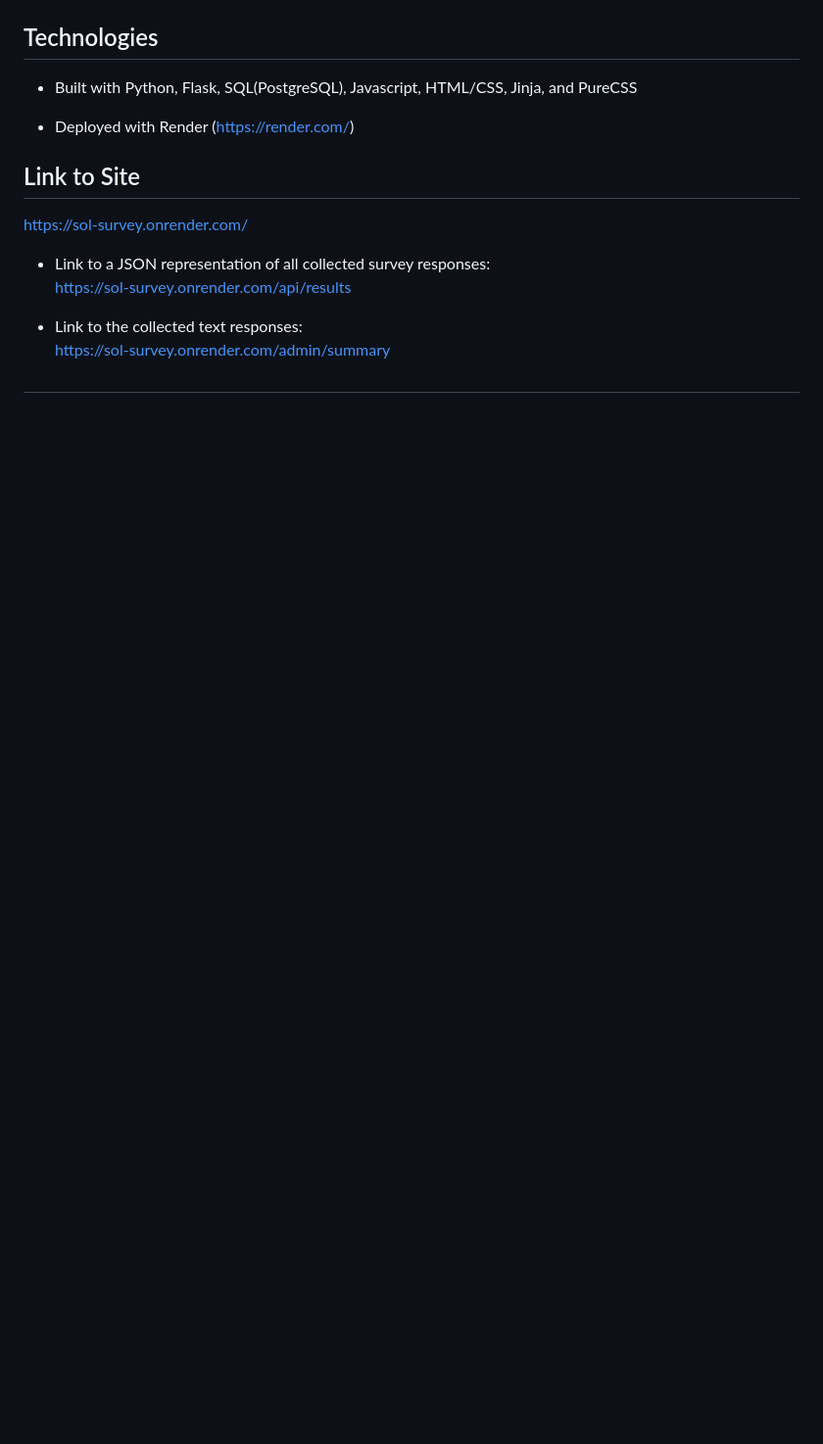
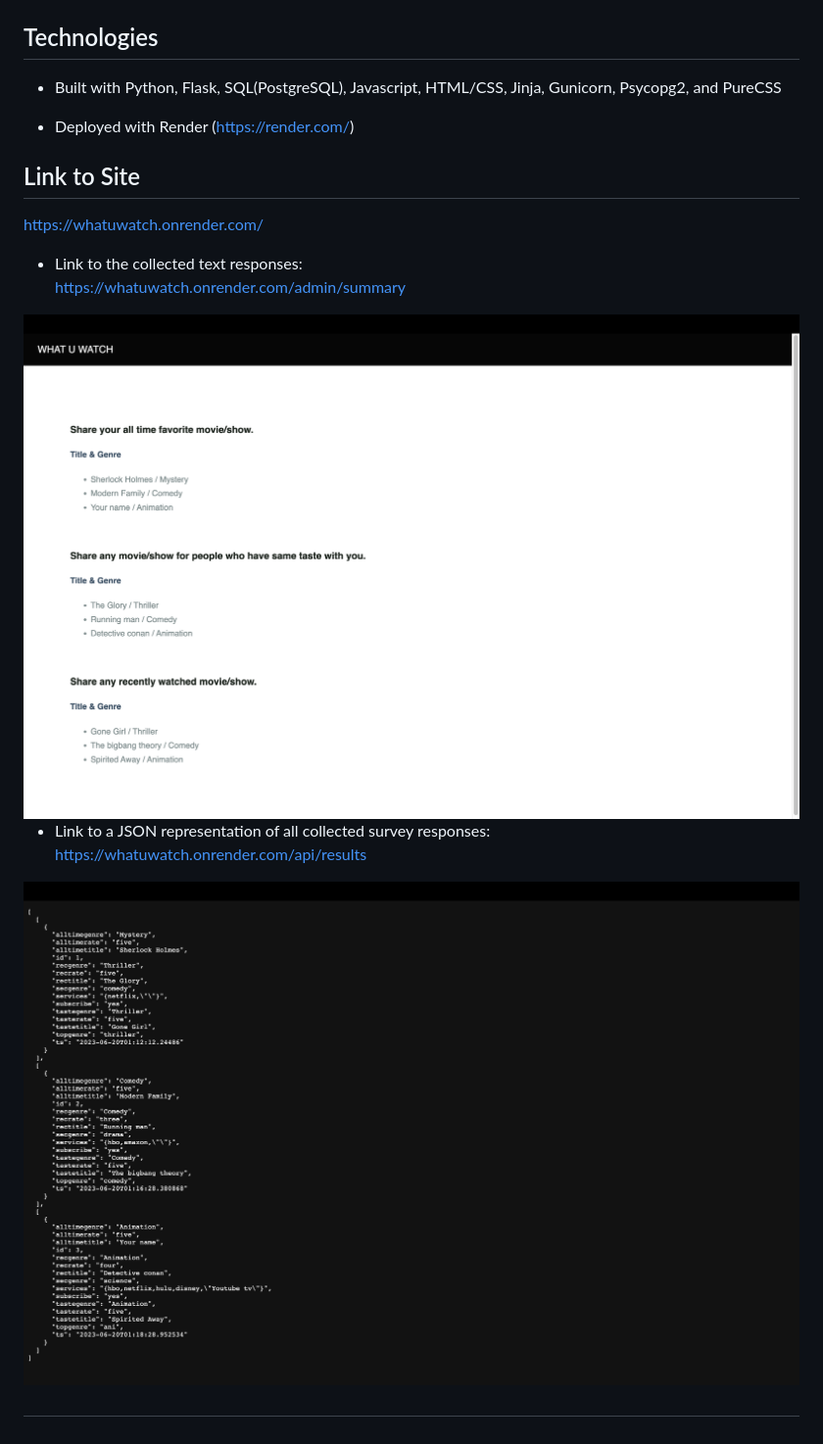
Before and after one commit to solswe/Survey-server, a Markdown page: README.md, the part around the change printed below. Shown: that part at 98% size. Rendered like a GitHub page; pictures changed too: readme/wuw-json.png (added), readme/wuw-text-response.png (added); blank space fills up the shorter version.

```diff
--- a/README.md
+++ b/README.md
@@ -13,20 +13,21 @@ This full-stack web application is designed to collect survey responses.
 ## Technologies
 
 * Built with
-Python, Flask, SQL(PostgreSQL), Javascript, HTML/CSS, Jinja, and PureCSS
+Python, Flask, SQL(PostgreSQL), Javascript, HTML/CSS, Jinja, Gunicorn, Psycopg2, and PureCSS
 
 * Deployed with
 Render (https://render.com/)
 
 
 ## Link to Site
-<https://sol-survey.onrender.com/>
+<https://whatuwatch.onrender.com/>
+
+* Link to the collected text responses:\
+https://whatuwatch.onrender.com/admin/summary
+<img src="readme/wuw-text-response.png">
 
 * Link to a JSON representation of all collected survey responses:\
-https://sol-survey.onrender.com/api/results
-
-* Link to the collected text responses:\
-https://sol-survey.onrender.com/admin/summary
-
+https://whatuwatch.onrender.com/api/results
+<img src="readme/wuw-json.png">
 
 ##
```
Also changed, not shown: other parts of README.md (+1 -1 lines), readme/surveyMain.png (deleted), readme/wuw-main.png (added).
